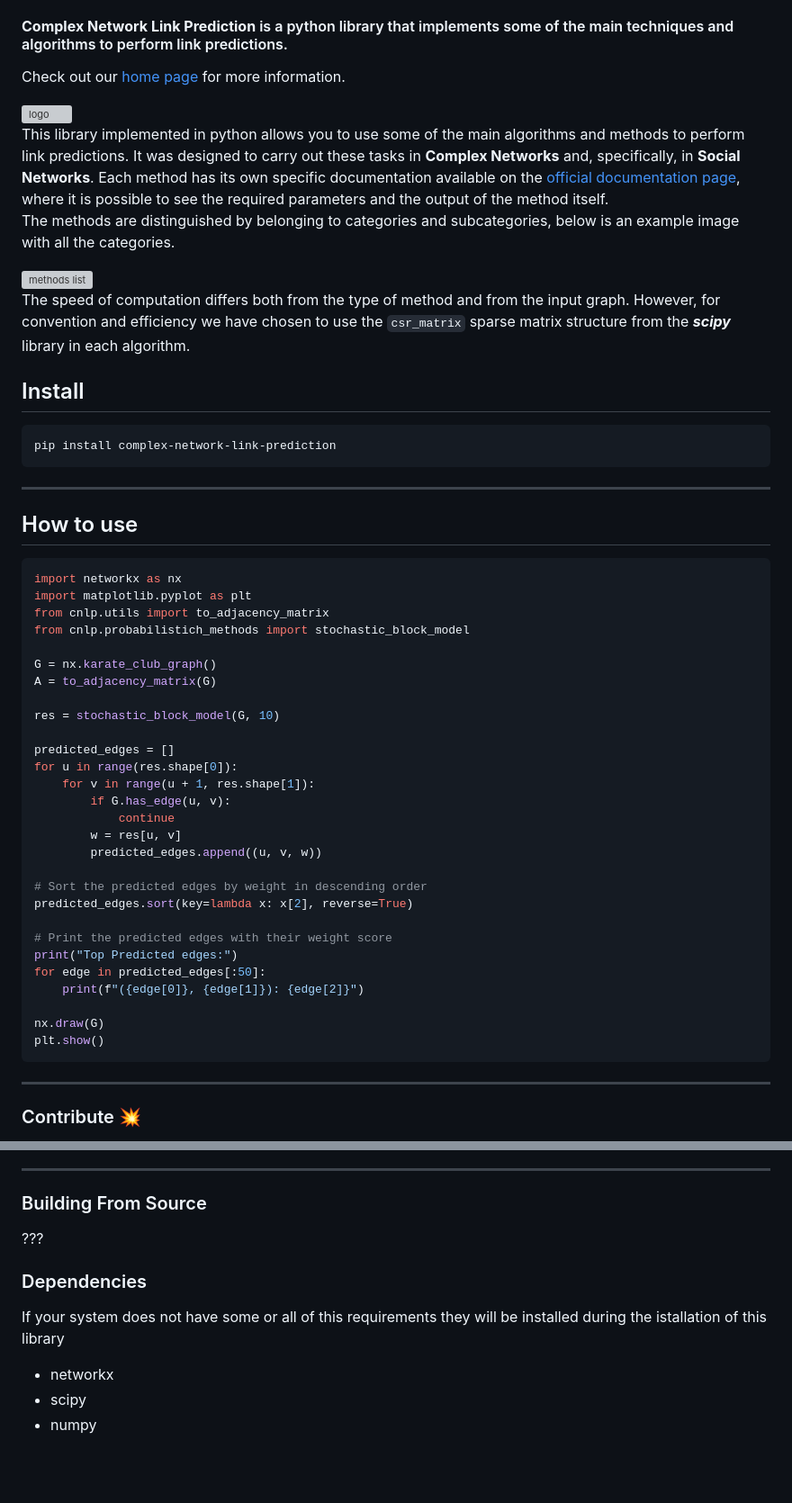
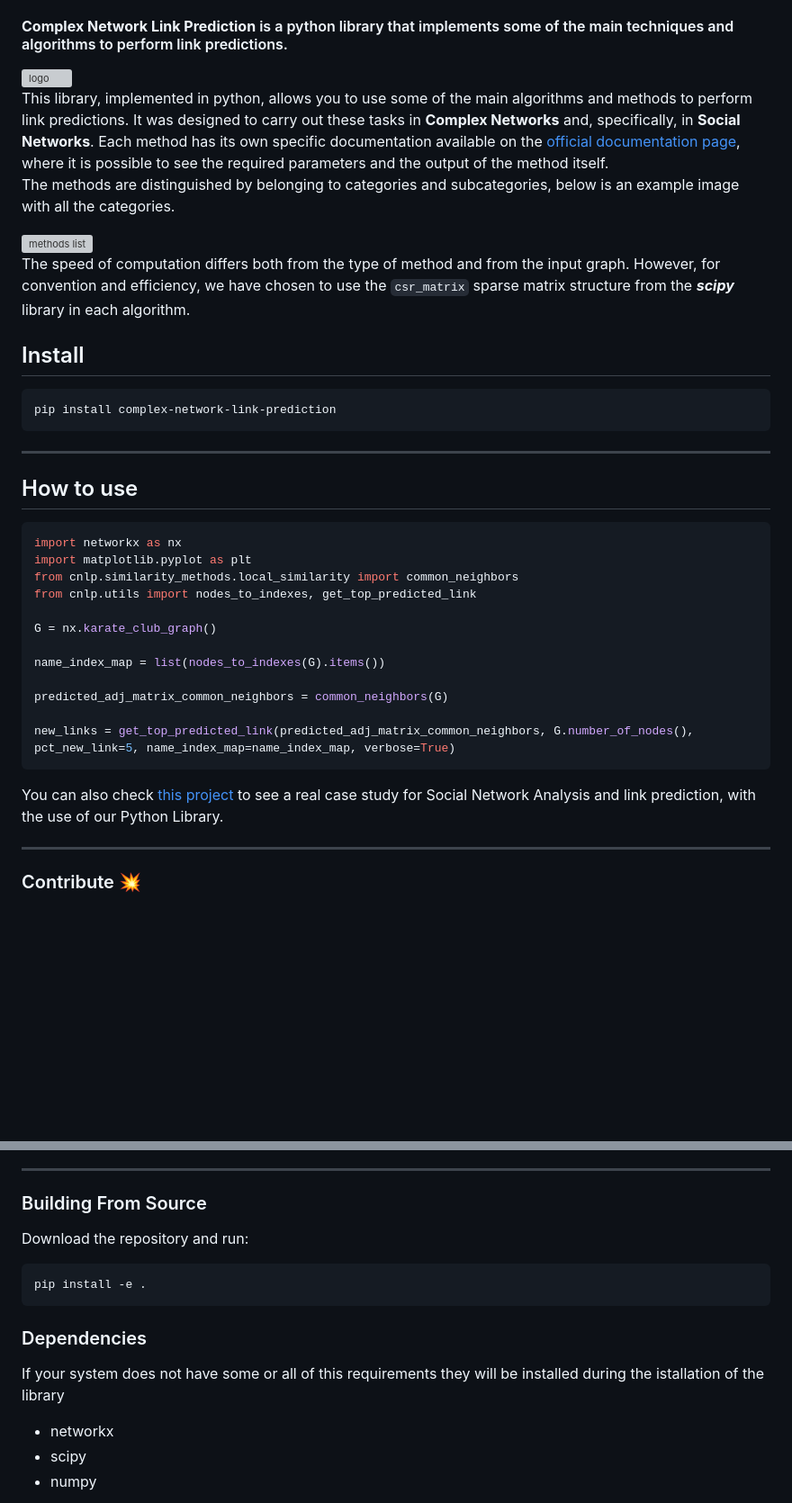
Before and after one commit to Typing-Monkeys/complex-network-link-prediction, a Markdown page: README.md, 2 parts joined by grey strips. Shown at 90% size. GitHub-like rendering; blank space fills up the shorter version; grey boxes are pictures that could not be loaded.

Commit message:
FInito Readme

````diff
--- a/README.md
+++ b/README.md
@@ -5,11 +5,8 @@
 
 #### **Complex Network Link Prediction** is a python library that implements some of the main techniques and algorithms to perform link predictions.
 
-
-Check out our [home page](https://typing-monkeys.github.io/social-network-link-prediction/) for more information.
-
 <img src="https://raw.githubusercontent.com/Typing-Monkeys/social-network-link-prediction/develop/imgs/logo.png" alt="logo" width="70%" />
 
-This library implemented in python allows you to use some of the main algorithms and methods to perform link predictions. It was designed to carry out these tasks in **Complex Networks** and, specifically, in **Social Networks**. Each method has its own specific documentation available on the [official documentation page](https://typing-monkeys.github.io/social-network-link-prediction/), where it is possible to see the required parameters and the output of the method itself. <br>
+This library, implemented in python, allows you to use some of the main algorithms and methods to perform link predictions. It was designed to carry out these tasks in **Complex Networks** and, specifically, in **Social Networks**. Each method has its own specific documentation available on the [official documentation page](https://typing-monkeys.github.io/social-network-link-prediction/), where it is possible to see the required parameters and the output of the method itself. <br>
 The methods are distinguished by belonging to categories and subcategories, below is an example image with all the categories.
 
@@ -17,5 +14,5 @@ The methods are distinguished by belonging to categories and subcategories, belo
 
-The speed of computation differs both from the type of method and from the input graph. However, for convention and efficiency we have chosen to use the `csr_matrix` sparse matrix structure from the ***scipy*** library in each algorithm.
+The speed of computation differs both from the type of method and from the input graph. However, for convention and efficiency, we have chosen to use the `csr_matrix` sparse matrix structure from the ***scipy*** library in each algorithm.
 
 
 ## Install
@@ -30,34 +27,19 @@ pip install complex-network-link-prediction
 ```python
 import networkx as nx
 import matplotlib.pyplot as plt
-from cnlp.utils import to_adjacency_matrix
-from cnlp.probabilistich_methods import stochastic_block_model
+from cnlp.similarity_methods.local_similarity import common_neighbors
+from cnlp.utils import nodes_to_indexes, get_top_predicted_link
 
 G = nx.karate_club_graph()
-A = to_adjacency_matrix(G)
 
-res = stochastic_block_model(G, 10)
+name_index_map = list(nodes_to_indexes(G).items())
 
-predicted_edges = []
-for u in range(res.shape[0]):
-    for v in range(u + 1, res.shape[1]):
-        if G.has_edge(u, v):
-            continue
-        w = res[u, v]
-        predicted_edges.append((u, v, w))
+predicted_adj_matrix_common_neighbors = common_neighbors(G)
 
-# Sort the predicted edges by weight in descending order
-predicted_edges.sort(key=lambda x: x[2], reverse=True)
-
-# Print the predicted edges with their weight score
-print("Top Predicted edges:")
-for edge in predicted_edges[:50]:
-    print(f"({edge[0]}, {edge[1]}): {edge[2]}")
-
-nx.draw(G)
-plt.show()
+new_links = get_top_predicted_link(predicted_adj_matrix_common_neighbors, G.number_of_nodes(), pct_new_link=5, name_index_map=name_index_map, verbose=True)
 ```
 
+You can also check [this project](https://github.com/CristianCosci/ComplexNetworkAnalysis/) to see a real case study for Social Network Analysis and link prediction, with the use of our Python Library.
 <hr>
 
 ### Contribute 💥
@@ -75,10 +57,13 @@ If you encounter any bug or you have some problem with this package you can open
 <hr>
 
 ### Building From Source
-???
+Download the repository and run:
+```
+pip install -e .
+```
 
 ### Dependencies
-If your system does not have some or all of this requirements they will be installed during the istallation of this library
+If your system does not have some or all of this requirements they will be installed during the istallation of the library
 - networkx
 - scipy
 - numpy
````
Also changed, not shown: other parts of README.md (+2 -2 lines).
